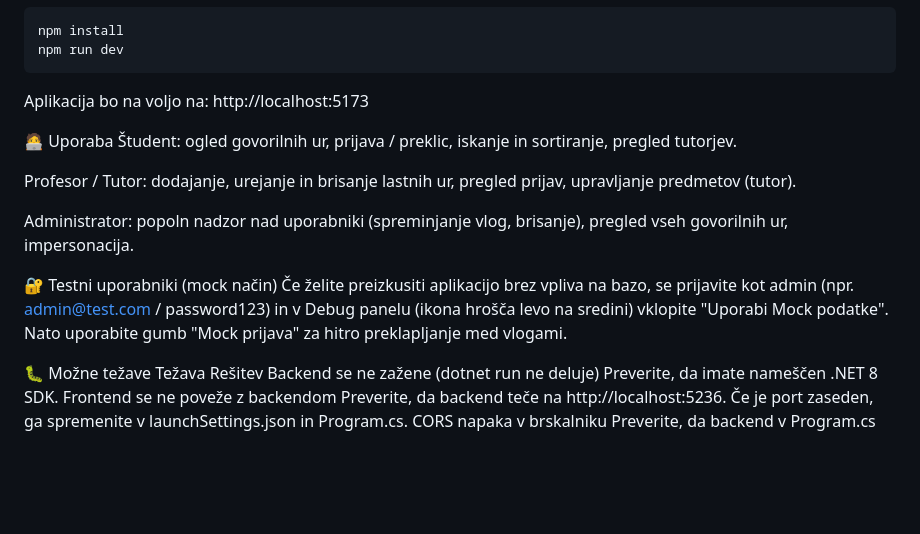
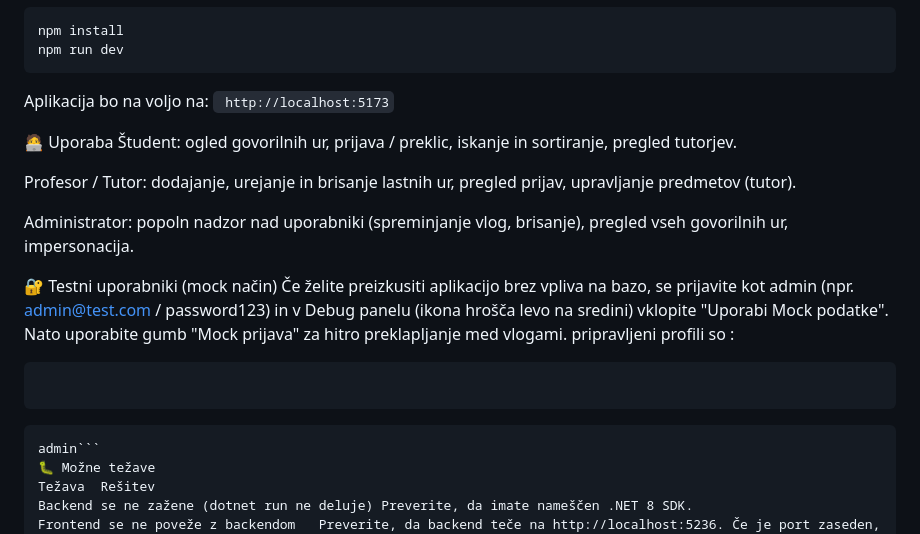
Before and after one commit to Kr1stan56/GUiT-GovorilneUreInTutorstva, a Markdown page: README.md, the part around the change. GitHub-like rendering; blank space fills up the shorter version.

````diff
--- a/README.md
+++ b/README.md
@@ -47,7 +47,8 @@ Odprite nov terminal v mapi tutoringsystem.client:
 npm install
 npm run dev
 ```
-Aplikacija bo na voljo na: http://localhost:5173
+Aplikacija bo na voljo na:
+``` http://localhost:5173```
 
 🧑‍💻 Uporaba
 Študent: ogled govorilnih ur, prijava / preklic, iskanje in sortiranje, pregled tutorjev.
@@ -58,7 +59,11 @@ Administrator: popoln nadzor nad uporabniki (spreminjanje vlog, brisanje), pregl
 
 🔐 Testni uporabniki (mock način)
 Če želite preizkusiti aplikacijo brez vpliva na bazo, se prijavite kot admin (npr. admin@test.com / password123) in v Debug panelu (ikona hrošča levo na sredini) vklopite "Uporabi Mock podatke". Nato uporabite gumb "Mock prijava" za hitro preklapljanje med vlogami.
-
+pripravljeni profili so :
+```admin
+```
+```
+admin```
 🐛 Možne težave
 Težava	Rešitev
 Backend se ne zažene (dotnet run ne deluje)	Preverite, da imate nameščen .NET 8 SDK.
````
